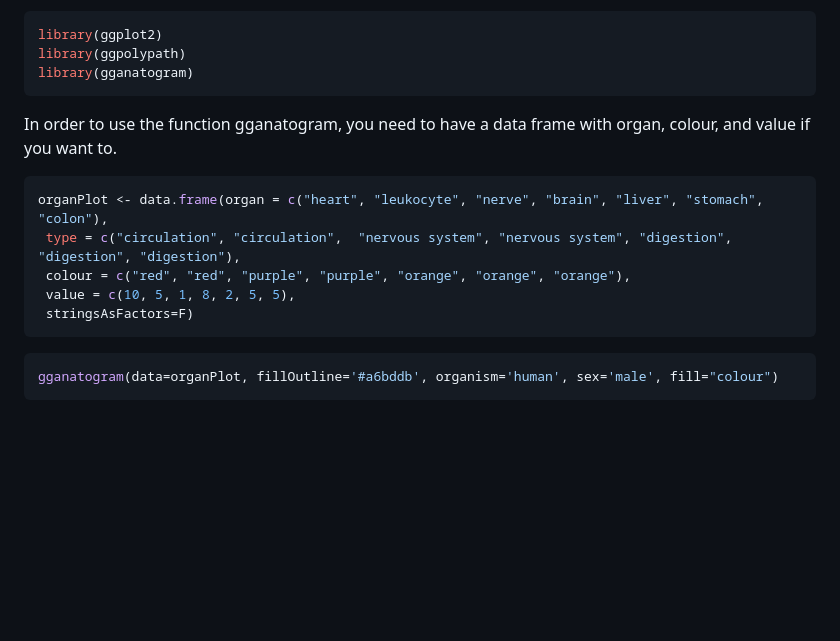
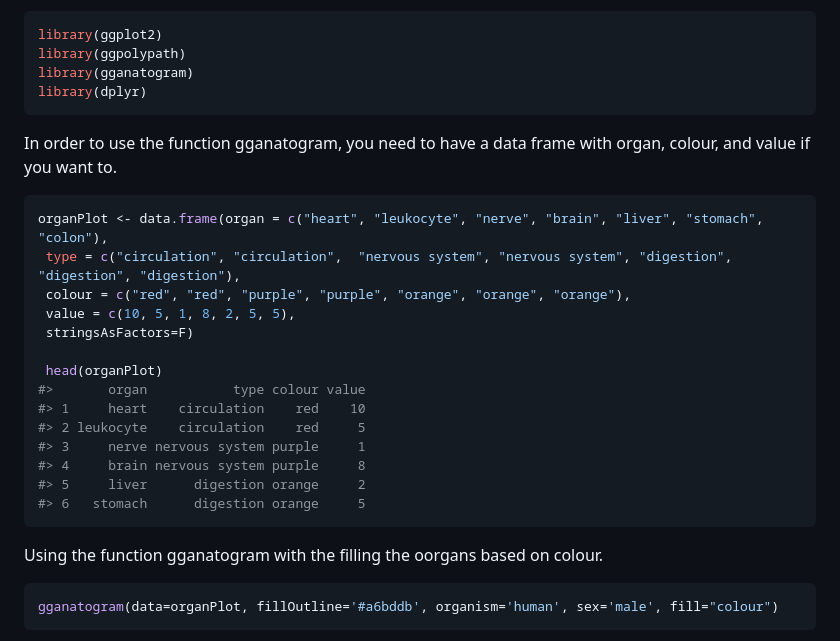
Before and after one commit to jespermaag/gganatogram, a Markdown page: README.md, the part around the change printed below. Drawn GitHub-style; blank space fills up the shorter version.

````diff
--- a/README.md
+++ b/README.md
@@ -26,6 +26,7 @@ This package requires `ggplot2` and `ggpolypath`
 library(ggplot2)
 library(ggpolypath)
 library(gganatogram)
+library(dplyr)
 ```
 
 In order to use the function gganatogram, you need to have a data frame with organ, colour, and value if you want to.
@@ -36,7 +37,18 @@ organPlot <- data.frame(organ = c("heart", "leukocyte", "nerve", "brain", "liver
  colour = c("red", "red", "purple", "purple", "orange", "orange", "orange"),
  value = c(10, 5, 1, 8, 2, 5, 5),
  stringsAsFactors=F)
+
+ head(organPlot)
+#>       organ           type colour value
+#> 1     heart    circulation    red    10
+#> 2 leukocyte    circulation    red     5
+#> 3     nerve nervous system purple     1
+#> 4     brain nervous system purple     8
+#> 5     liver      digestion orange     2
+#> 6   stomach      digestion orange     5
 ```
+
+Using the function gganatogram with the filling the oorgans based on colour.
 
 ``` r
 gganatogram(data=organPlot, fillOutline='#a6bddb', organism='human', sex='male', fill="colour")
````
Also changed, not shown: other parts of README.md (+18 -0 lines), figure/organPlotSubset-1.png (added), figure/organPlotvoid-1.png (added), 1 other file.
